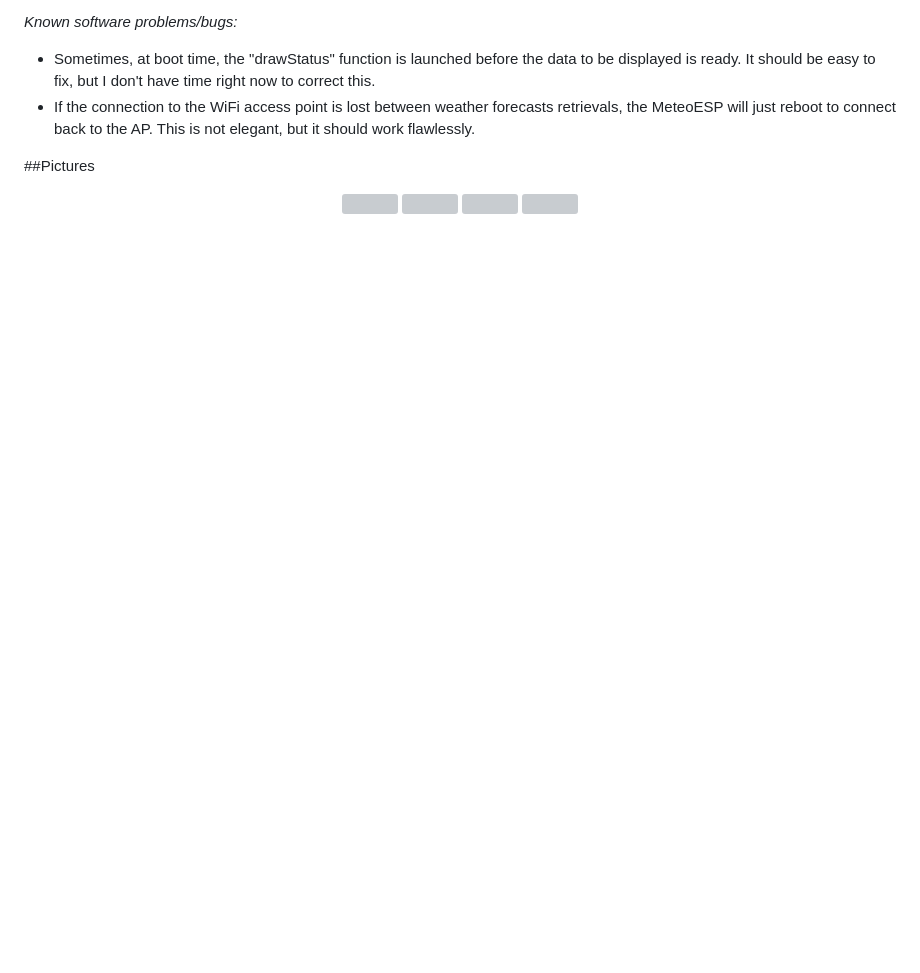
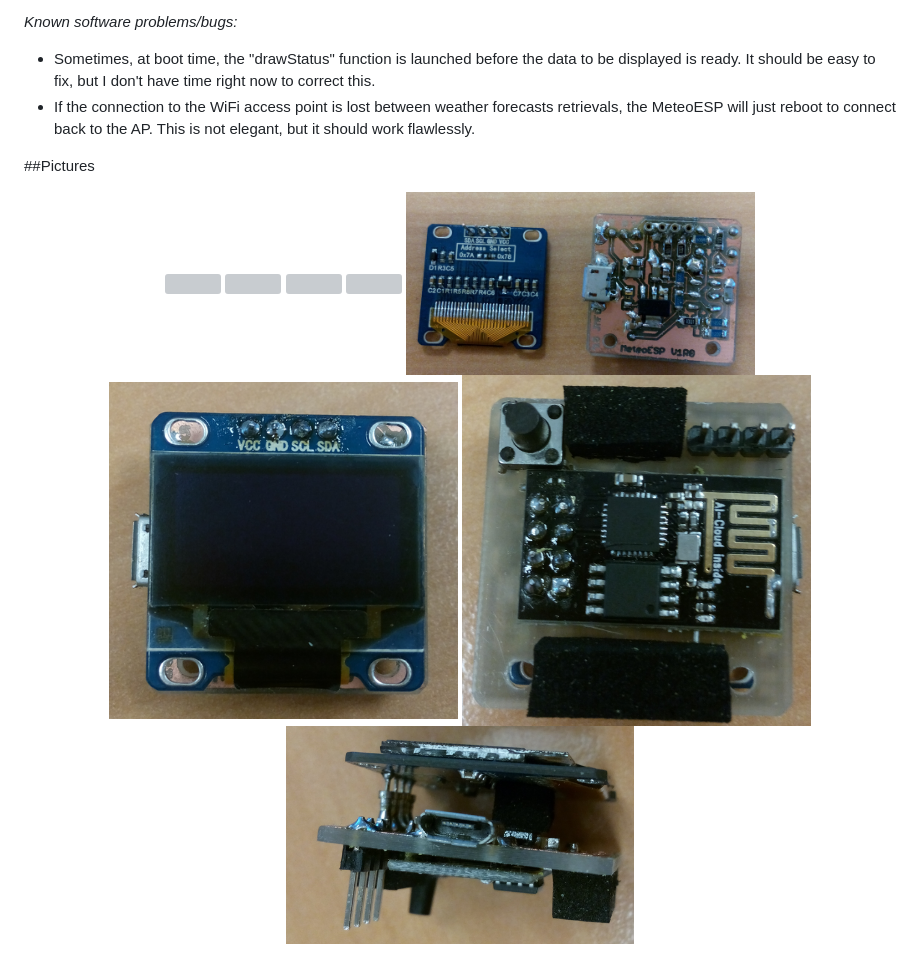
Before and after one commit to DonJuanito99/ESP8266, a Markdown page: MeteoESP/README.md, the part around the change. GitHub-like rendering; pictures changed too: MeteoESP/images/MeteoESP_Front.png (added), MeteoESP/images/MeteoESP_FrontMounted.png (added), MeteoESP/images/MeteoESP_RearMounted.png (added); blank space fills up the shorter version; grey boxes are pictures that could not be loaded.

Commit message:
Added several hardware pictures

```diff
--- a/MeteoESP/README.md
+++ b/MeteoESP/README.md
@@ -61,4 +61,8 @@ The software for this application consists of 5 LUA scripts (4 of wich have to b
 <img width="40%" src="https://raw.githubusercontent.com/DonJuanito99/ESP8266/master/MeteoESP/images/MeteoESP_Scrolling.gif" />
 <img width="40%" src="https://raw.githubusercontent.com/DonJuanito99/ESP8266/master/MeteoESP/hardware/MeteoESP_01_BRD_All.png" />
 <img width="100%" src="https://raw.githubusercontent.com/DonJuanito99/ESP8266/master/MeteoESP/hardware/MeteoESP_01_SCH.png" />
+<img width="40%" src="https://raw.githubusercontent.com/DonJuanito99/ESP8266/master/MeteoESP/images/MeteoESP_Front.png" />
+<img width="40%" src="https://raw.githubusercontent.com/DonJuanito99/ESP8266/master/MeteoESP/images/MeteoESP_FrontMounted.png" />
+<img width="40%" src="https://raw.githubusercontent.com/DonJuanito99/ESP8266/master/MeteoESP/images/MeteoESP_RearMounted.png" />
+<img width="40%" src="https://raw.githubusercontent.com/DonJuanito99/ESP8266/master/MeteoESP/images/MeteoESP_SideMounted.png" />
 </p>
```
